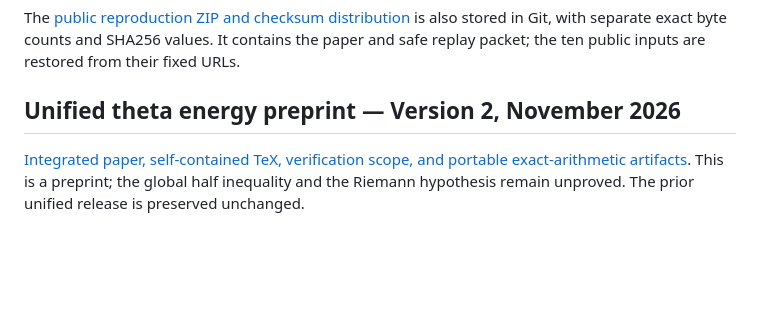
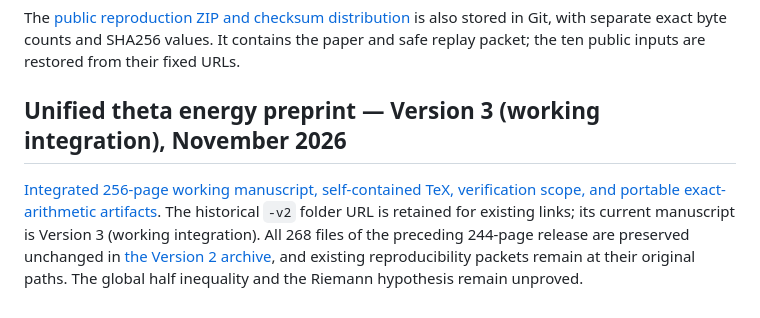
Before and after one commit to serabing-hash/theta-weighted-certificate, a Markdown page: README.md, the part around the change. GitHub-like rendering; blank space fills up the shorter version.

Commit message:
Clarify Version 3 working integration and preserved Version 2 archive in repository index

```diff
--- a/README.md
+++ b/README.md
@@ -123,6 +123,6 @@ The companion [16-page paper and self-contained TeX](papers/2026-10-20-inverse-r
 
 The [public reproduction ZIP and checksum distribution](releases/2026-10-20-inverse-response/) is also stored in Git, with separate exact byte counts and SHA256 values. It contains the paper and safe replay packet; the ten public inputs are restored from their fixed URLs.
 
-## Unified theta energy preprint — Version 2, November 2026
+## Unified theta energy preprint — Version 3 (working integration), November 2026
 
-[Integrated paper, self-contained TeX, verification scope, and portable exact-arithmetic artifacts](papers/2026-11-03-unified-theta-energy-v2/). This is a preprint; the global half inequality and the Riemann hypothesis remain unproved. The prior unified release is preserved unchanged.
+[Integrated 256-page working manuscript, self-contained TeX, verification scope, and portable exact-arithmetic artifacts](papers/2026-11-03-unified-theta-energy-v2/). The historical `-v2` folder URL is retained for existing links; its current manuscript is Version 3 (working integration). All 268 files of the preceding 244-page release are preserved unchanged in [the Version 2 archive](papers/2026-11-03-unified-theta-energy-v2/versions/v2-244-pages/), and existing reproducibility packets remain at their original paths. The global half inequality and the Riemann hypothesis remain unproved.
```
